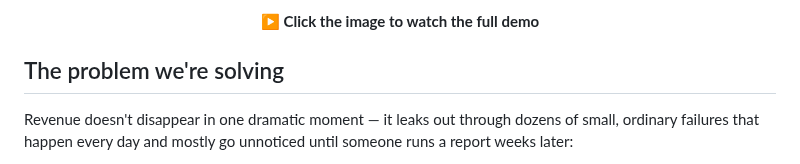
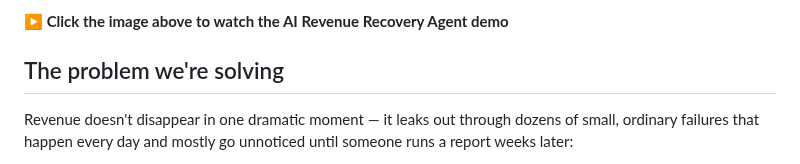
Before and after one commit to Nivedithagowda2/AI-Revenue-Recovery-Agent, a Markdown page: README.md, the part around one of its changes. GitHub-like rendering.

Commit message:
Revise demo video section in README
Updated demo video section with a new thumbnail and link format.

```diff
--- a/README.md
+++ b/README.md
@@ -23,7 +25,9 @@ messaging, compliant stopping rules, and a full audit trail.
 </p>
 
 <p align="center">
-  <strong>▶️ Click the image to watch the full demo</strong>
+
+<b>▶️ Click the image above to watch the AI Revenue Recovery Agent demo</b>
+
 </p>
 
 
```
Also changed, not shown: other parts of README.md (+9 -7 lines).
